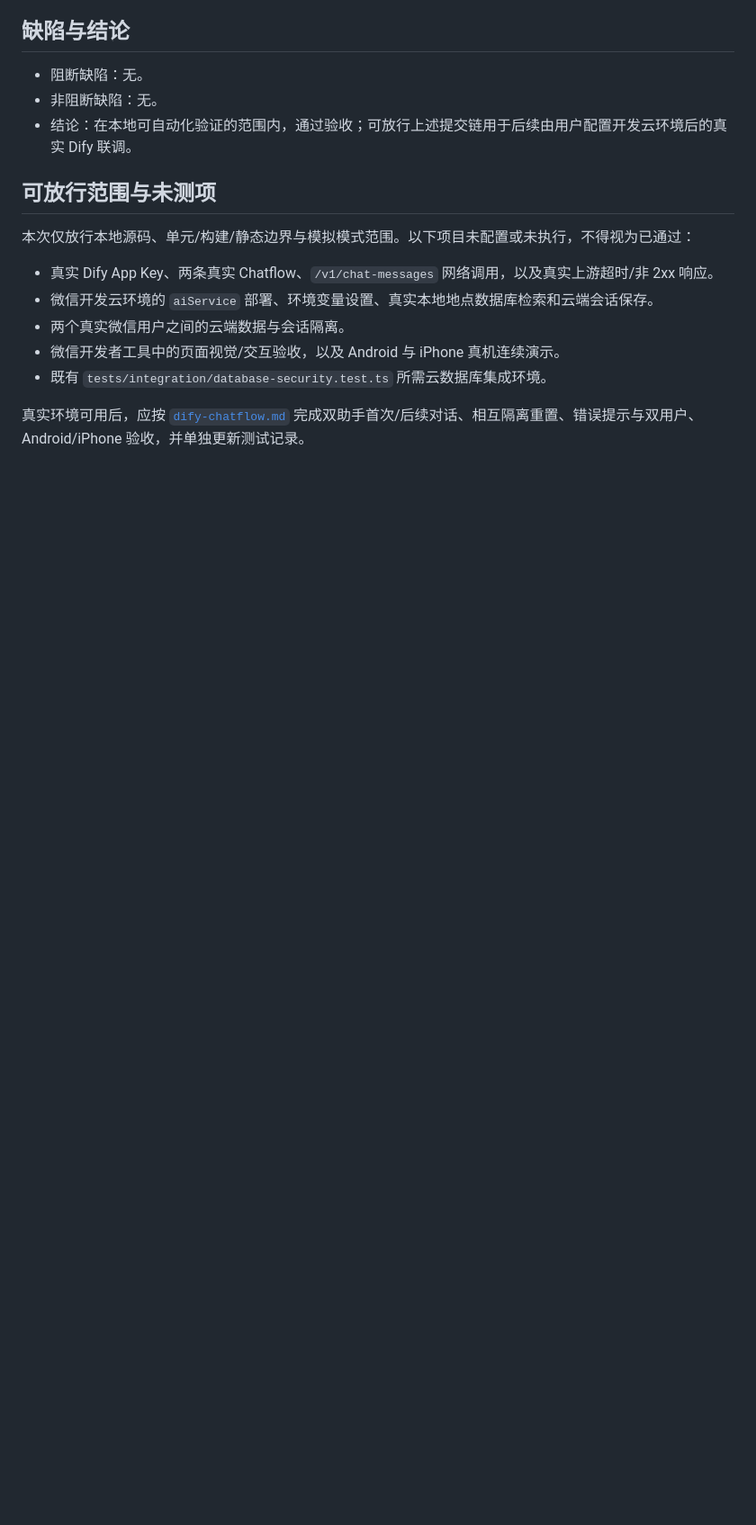
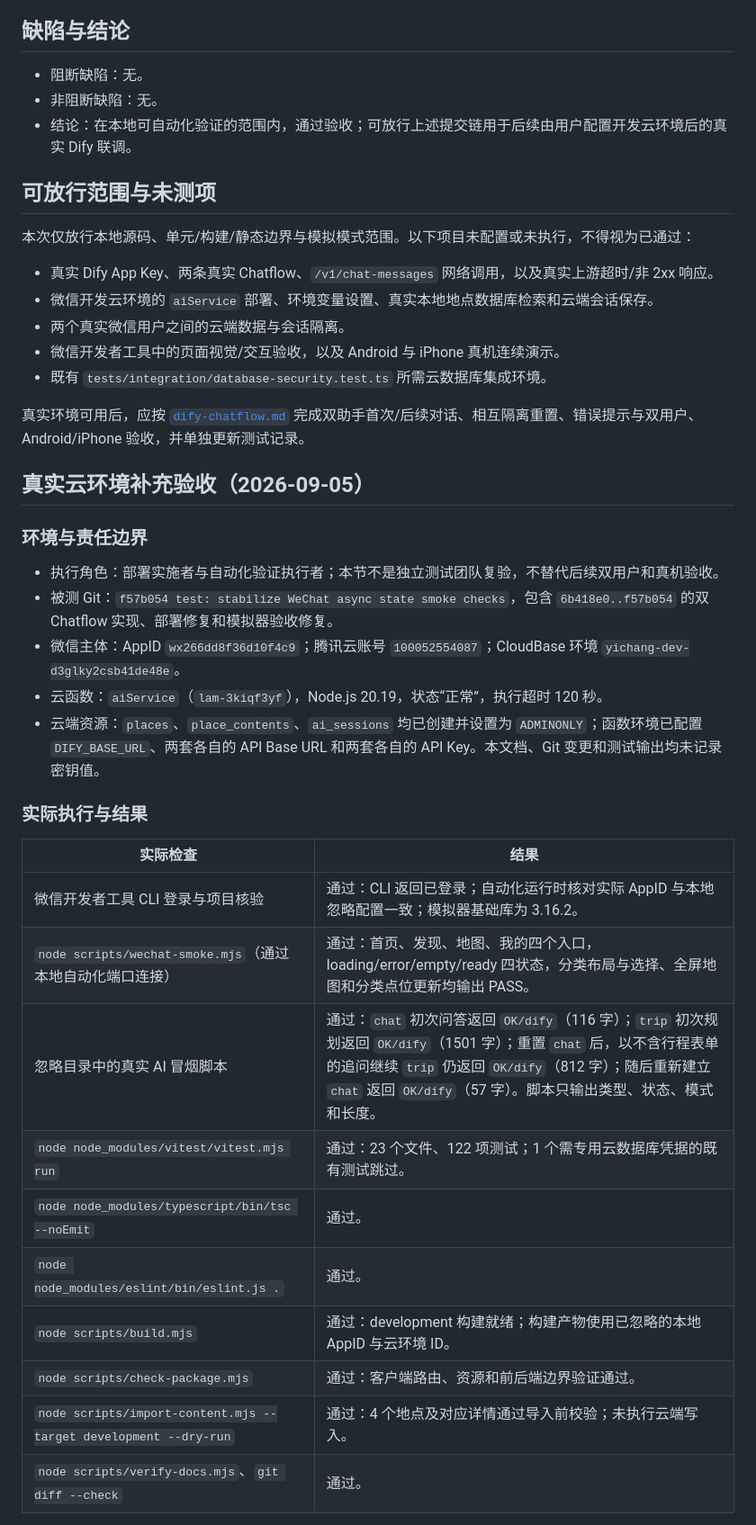
Before and after one commit to 616045704-gif/yichang-travel-assistant, a Markdown page: docs/testing/2026-09-05-dify-multiturn-assistants-qa.md, the part around one of its changes. Shown at 90% size. Drawn GitHub-style; blank space fills up the shorter version.

Commit message:
test: record live Dify CloudBase acceptance

```diff
--- a/docs/testing/2026-09-05-dify-multiturn-assistants-qa.md
+++ b/docs/testing/2026-09-05-dify-multiturn-assistants-qa.md
@@ -50,3 +50,29 @@
 - 既有 `tests/integration/database-security.test.ts` 所需云数据库集成环境。
 
 真实环境可用后，应按 [`dify-chatflow.md`](../runbooks/dify-chatflow.md) 完成双助手首次/后续对话、相互隔离重置、错误提示与双用户、Android/iPhone 验收，并单独更新测试记录。
+
+## 真实云环境补充验收（2026-09-05）
+
+### 环境与责任边界
+
+- 执行角色：部署实施者与自动化验证执行者；本节不是独立测试团队复验，不替代后续双用户和真机验收。
+- 被测 Git：`f57b054 test: stabilize WeChat async state smoke checks`，包含 `6b418e0..f57b054` 的双 Chatflow 实现、部署修复和模拟器验收修复。
+- 微信主体：AppID `wx266dd8f36d10f4c9`；腾讯云账号 `100052554087`；CloudBase 环境 `yichang-dev-d3glky2csb41de48e`。
+- 云函数：`aiService`（`lam-3kiqf3yf`），Node.js 20.19，状态“正常”，执行超时 120 秒。
+- 云端资源：`places`、`place_contents`、`ai_sessions` 均已创建并设置为 `ADMINONLY`；函数环境已配置 `DIFY_BASE_URL`、两套各自的 API Base URL 和两套各自的 API Key。本文档、Git 变更和测试输出均未记录密钥值。
+
+### 实际执行与结果
+
+| 实际检查 | 结果 |
+| --- | --- |
+| 微信开发者工具 CLI 登录与项目核验 | 通过：CLI 返回已登录；自动化运行时核对实际 AppID 与本地忽略配置一致；模拟器基础库为 3.16.2。 |
+| `node scripts/wechat-smoke.mjs`（通过本地自动化端口连接） | 通过：首页、发现、地图、我的四个入口，loading/error/empty/ready 四状态，分类布局与选择、全屏地图和分类点位更新均输出 PASS。 |
+| 忽略目录中的真实 AI 冒烟脚本 | 通过：`chat` 初次问答返回 `OK/dify`（116 字）；`trip` 初次规划返回 `OK/dify`（1501 字）；重置 `chat` 后，以不含行程表单的追问继续 `trip` 仍返回 `OK/dify`（812 字）；随后重新建立 `chat` 返回 `OK/dify`（57 字）。脚本只输出类型、状态、模式和长度。 |
+| `node node_modules/vitest/vitest.mjs run` | 通过：23 个文件、122 项测试；1 个需专用云数据库凭据的既有测试跳过。 |
+| `node node_modules/typescript/bin/tsc --noEmit` | 通过。 |
+| `node node_modules/eslint/bin/eslint.js .` | 通过。 |
+| `node scripts/build.mjs` | 通过：development 构建就绪；构建产物使用已忽略的本地 AppID 与云环境 ID。 |
+| `node scripts/check-package.mjs` | 通过：客户端路由、资源和前后端边界验证通过。 |
+| `node scripts/import-content.mjs --target development --dry-run` | 通过：4 个地点及对应详情通过导入前校验；未执行云端写入。 |
+| `node scripts/verify-docs.mjs`、`git diff --check` | 通过。 |
+
```
Also changed, not shown: other parts of docs/testing/2026-09-05-dify-multiturn-assistants-qa.md (+14 -0 lines).
